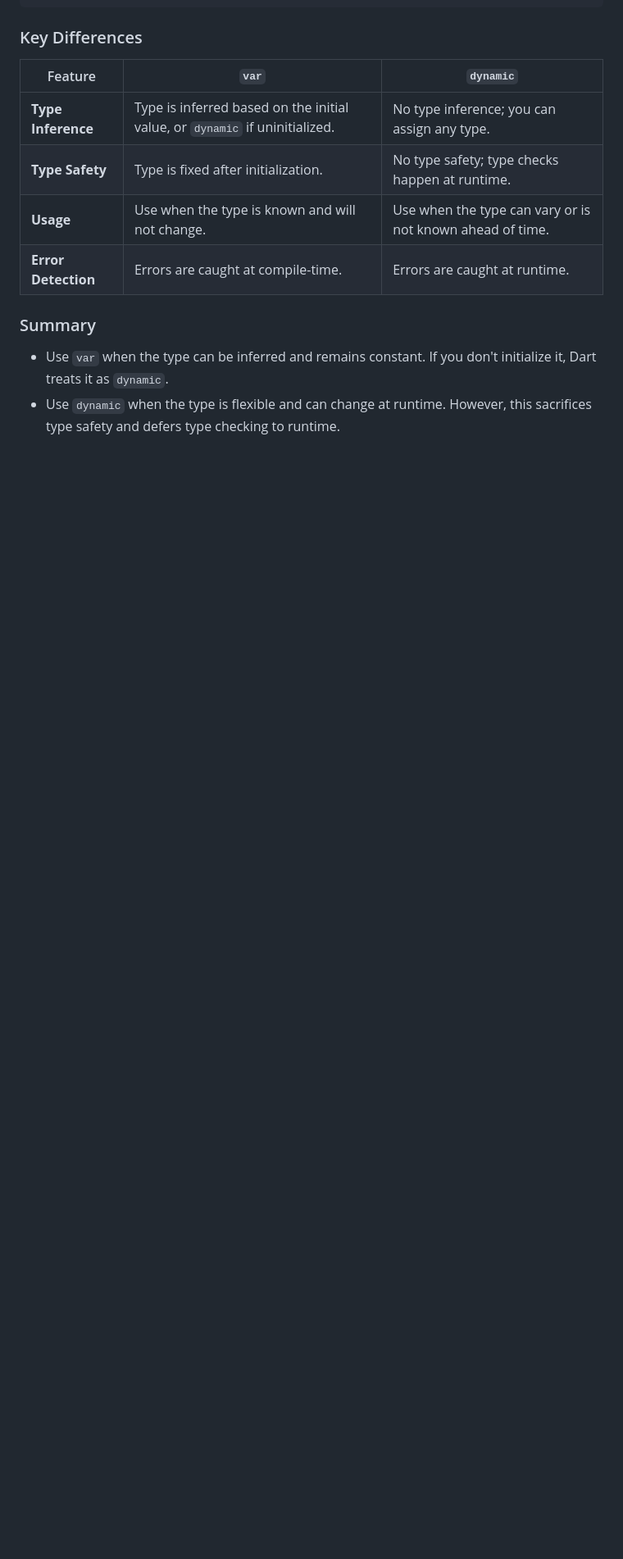
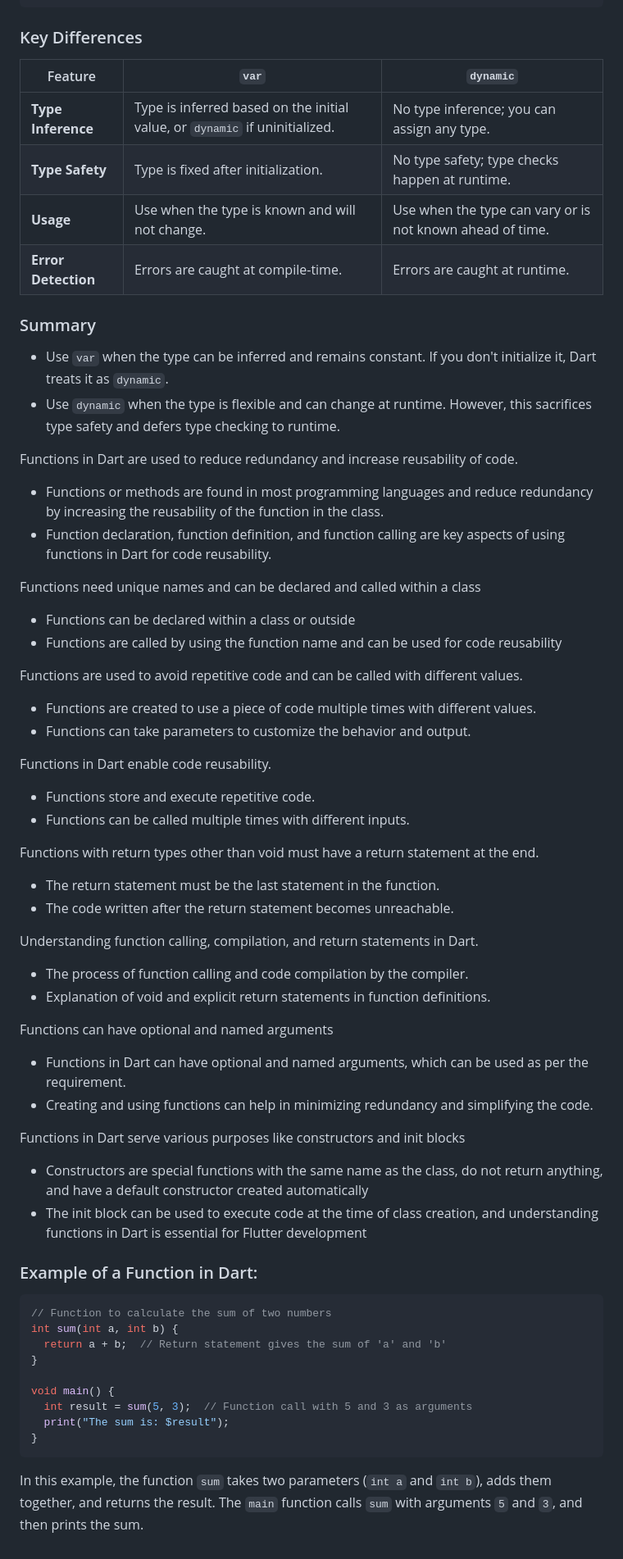
Before and after one commit to rpyaduvanshi950/My-Learning-Notes, a Markdown page: Flutter App Development/Dart.md, the part around the change. Shown: that part at 82% size. Rendered like a GitHub page; blank space fills up the shorter version.

````diff
--- a/Flutter App Development/Dart.md
+++ b/Flutter App Development/Dart.md
@@ -157,3 +157,54 @@ name = true;             // No error, now it's a bool
 ### Summary
 - Use `var` when the type can be inferred and remains constant. If you don't initialize it, Dart treats it as `dynamic`.
 - Use `dynamic` when the type is flexible and can change at runtime. However, this sacrifices type safety and defers type checking to runtime.
+
+
+
+Functions in Dart are used to reduce redundancy and increase reusability of code.
+- Functions or methods are found in most programming languages and reduce redundancy by increasing the reusability of the function in the class.
+- Function declaration, function definition, and function calling are key aspects of using functions in Dart for code reusability.
+
+Functions need unique names and can be declared and called within a class
+- Functions can be declared within a class or outside
+- Functions are called by using the function name and can be used for code reusability
+
+Functions are used to avoid repetitive code and can be called with different values.
+- Functions are created to use a piece of code multiple times with different values.
+- Functions can take parameters to customize the behavior and output.
+
+Functions in Dart enable code reusability.
+- Functions store and execute repetitive code.
+- Functions can be called multiple times with different inputs.
+
+Functions with return types other than void must have a return statement at the end.
+- The return statement must be the last statement in the function.
+- The code written after the return statement becomes unreachable.
+
+Understanding function calling, compilation, and return statements in Dart.
+- The process of function calling and code compilation by the compiler.
+- Explanation of void and explicit return statements in function definitions.
+
+Functions can have optional and named arguments
+- Functions in Dart can have optional and named arguments, which can be used as per the requirement.
+- Creating and using functions can help in minimizing redundancy and simplifying the code.
+
+Functions in Dart serve various purposes like constructors and init blocks
+- Constructors are special functions with the same name as the class, do not return anything, and have a default constructor created automatically
+- The init block can be used to execute code at the time of class creation, and understanding functions in Dart is essential for Flutter development
+
+
+### Example of a Function in Dart:
+
+```dart
+// Function to calculate the sum of two numbers
+int sum(int a, int b) {
+  return a + b;  // Return statement gives the sum of 'a' and 'b'
+}
+
+void main() {
+  int result = sum(5, 3);  // Function call with 5 and 3 as arguments
+  print("The sum is: $result");
+}
+```
+
+In this example, the function `sum` takes two parameters (`int a` and `int b`), adds them together, and returns the result. The `main` function calls `sum` with arguments `5` and `3`, and then prints the sum.
````
